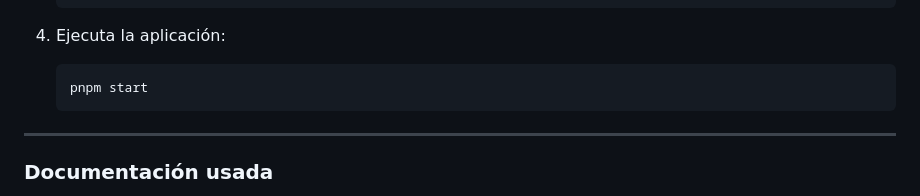
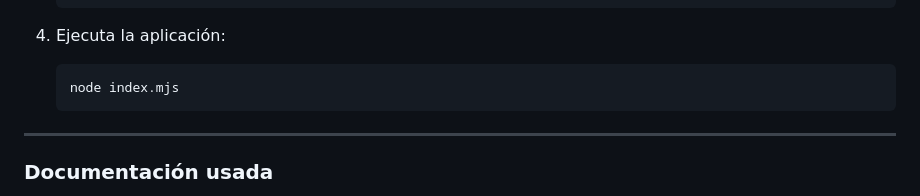
Before and after one commit to XatoPo/InteligenzeTest, a Markdown page: README.md, the part around the change. Rendered like a GitHub page.

Commit message:
"Update README.md to change start command from 'pnpm start' to 'node index.mjs'"

````diff
--- a/README.md
+++ b/README.md
@@ -90,7 +90,7 @@ Se siguieron las mejores prácticas recomendadas para el manejo de datos en Post
 
 4. Ejecuta la aplicación:
    ```bash
-   pnpm start
+   node index.mjs
    ```
 
 ---
````
